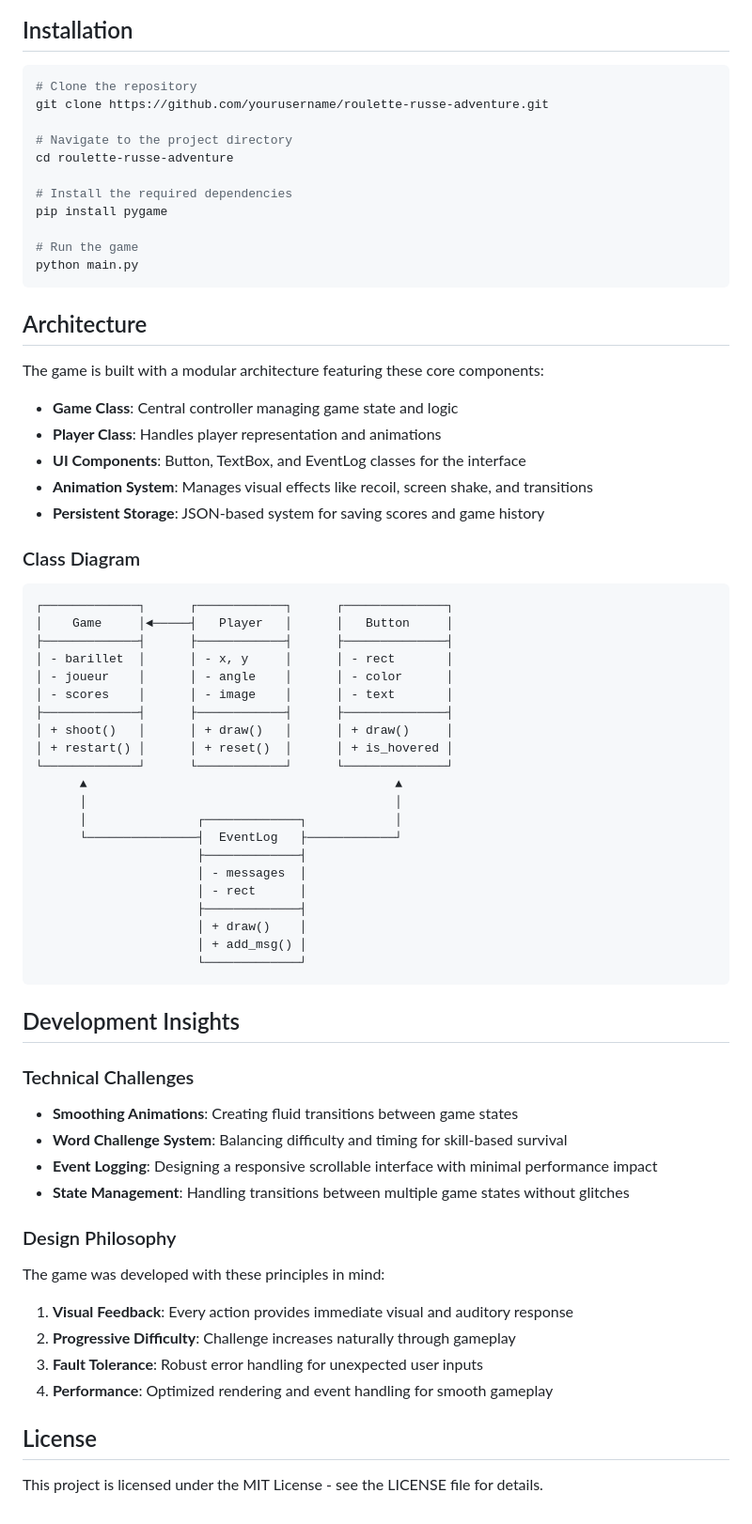
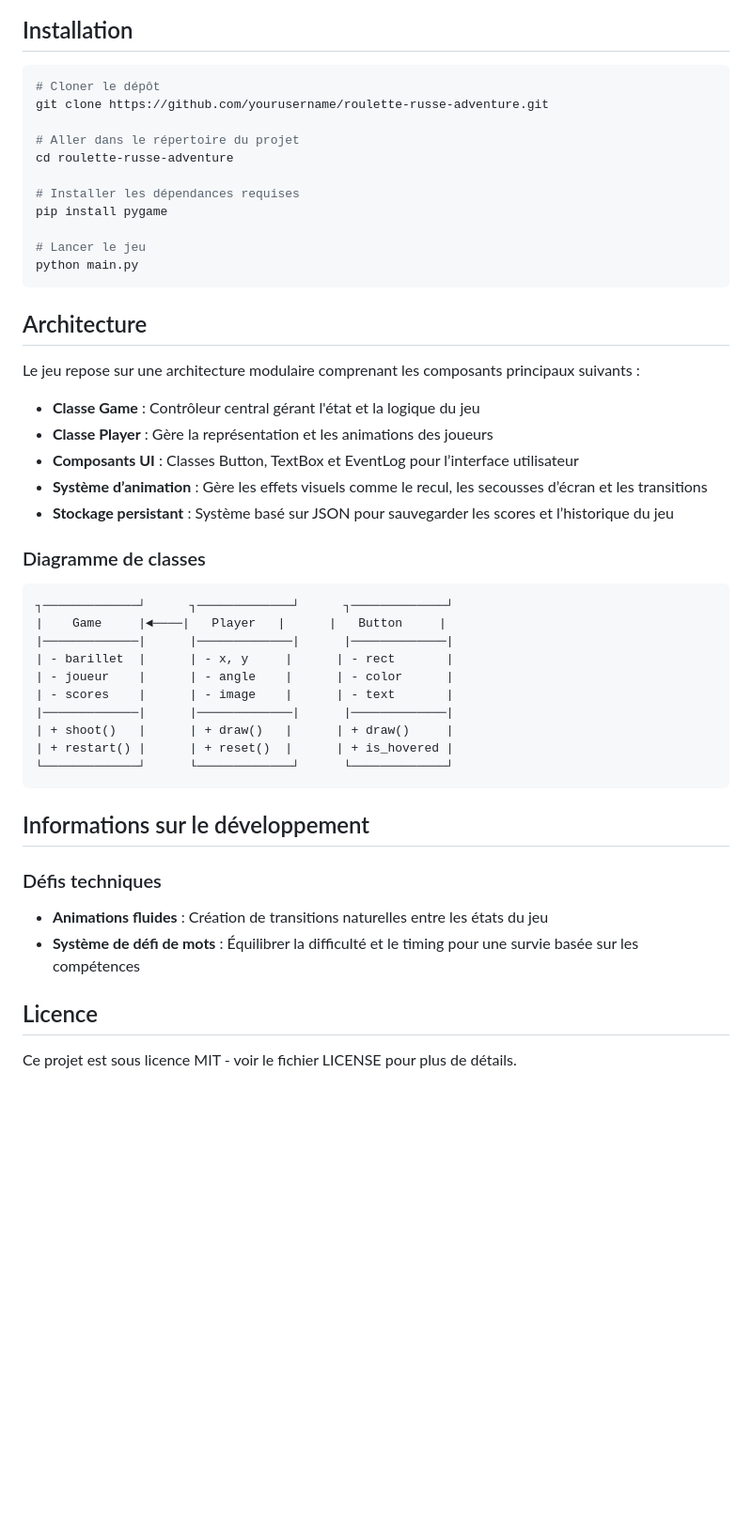
Before and after one commit to KiriMashi32/Roulette_Python, a Markdown page: README.md, the part around the change printed below. Shown: that part at 94% size. Drawn GitHub-style; blank space fills up the shorter version.

````diff
--- a/README.md
+++ b/README.md
@@ -42,73 +42,51 @@ Roulette Russe Adventure offers a modern twist on the classic Russian Roulette c
 ## Installation
 
 ```bash
-# Clone the repository
+# Cloner le dépôt
 git clone https://github.com/yourusername/roulette-russe-adventure.git
 
-# Navigate to the project directory
+# Aller dans le répertoire du projet
 cd roulette-russe-adventure
 
-# Install the required dependencies
+# Installer les dépendances requises
 pip install pygame
 
-# Run the game
+# Lancer le jeu
 python main.py
 ```
 
 ## Architecture
 
-The game is built with a modular architecture featuring these core components:
+Le jeu repose sur une architecture modulaire comprenant les composants principaux suivants :
 
-- **Game Class**: Central controller managing game state and logic
-- **Player Class**: Handles player representation and animations
-- **UI Components**: Button, TextBox, and EventLog classes for the interface
-- **Animation System**: Manages visual effects like recoil, screen shake, and transitions
-- **Persistent Storage**: JSON-based system for saving scores and game history
+- **Classe Game** : Contrôleur central gérant l'état et la logique du jeu
+- **Classe Player** : Gère la représentation et les animations des joueurs
+- **Composants UI** : Classes Button, TextBox et EventLog pour l’interface utilisateur
+- **Système d’animation** : Gère les effets visuels comme le recul, les secousses d’écran et les transitions
+- **Stockage persistant** : Système basé sur JSON pour sauvegarder les scores et l’historique du jeu
 
-### Class Diagram
+### Diagramme de classes
 
 ```
-┌─────────────┐      ┌────────────┐      ┌──────────────┐
-│    Game     │◄─────┤   Player   │      │   Button     │
-├─────────────┤      ├────────────┤      ├──────────────┤
-│ - barillet  │      │ - x, y     │      │ - rect       │
-│ - joueur    │      │ - angle    │      │ - color      │
-│ - scores    │      │ - image    │      │ - text       │
-├─────────────┤      ├────────────┤      ├──────────────┤
-│ + shoot()   │      │ + draw()   │      │ + draw()     │
-│ + restart() │      │ + reset()  │      │ + is_hovered │
-└─────────────┘      └────────────┘      └──────────────┘
-      ▲                                          ▲
-      │                                          │
-      │               ┌─────────────┐            │
-      └───────────────┤  EventLog   ├────────────┘
-                      ├─────────────┤
-                      │ - messages  │
-                      │ - rect      │
-                      ├─────────────┤
-                      │ + draw()    │
-                      │ + add_msg() │
-                      └─────────────┘
+┐─────────────┘      ┐─────────────┘      ┐─────────────┘
+|    Game     |◄────|   Player   |      |   Button     |
+|─────────────|      |─────────────|      |─────────────|
+| - barillet  |      | - x, y     |      | - rect       |
+| - joueur    |      | - angle    |      | - color      |
+| - scores    |      | - image    |      | - text       |
+|─────────────|      |─────────────|      |─────────────|
+| + shoot()   |      | + draw()   |      | + draw()     |
+| + restart() |      | + reset()  |      | + is_hovered |
+└─────────────┘      └─────────────┘      └─────────────┘
 ```
 
-## Development Insights
+## Informations sur le développement
 
-### Technical Challenges
+### Défis techniques
 
-- **Smoothing Animations**: Creating fluid transitions between game states
-- **Word Challenge System**: Balancing difficulty and timing for skill-based survival
-- **Event Logging**: Designing a responsive scrollable interface with minimal performance impact
-- **State Management**: Handling transitions between multiple game states without glitches
+- **Animations fluides** : Création de transitions naturelles entre les états du jeu
+- **Système de défi de mots** : Équilibrer la difficulté et le timing pour une survie basée sur les compétences
 
-### Design Philosophy
+## Licence
 
-The game was developed with these principles in mind:
-
-1. **Visual Feedback**: Every action provides immediate visual and auditory response
-2. **Progressive Difficulty**: Challenge increases naturally through gameplay
-3. **Fault Tolerance**: Robust error handling for unexpected user inputs
-4. **Performance**: Optimized rendering and event handling for smooth gameplay
-
-## License
-
-This project is licensed under the MIT License - see the LICENSE file for details.
+Ce projet est sous licence MIT - voir le fichier LICENSE pour plus de détails.
````
Also changed, not shown: other parts of README.md (+18 -18 lines).
